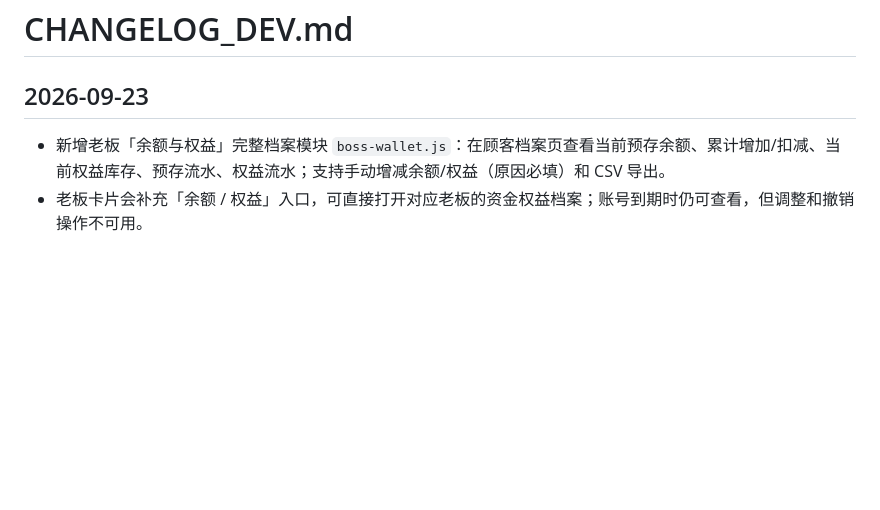
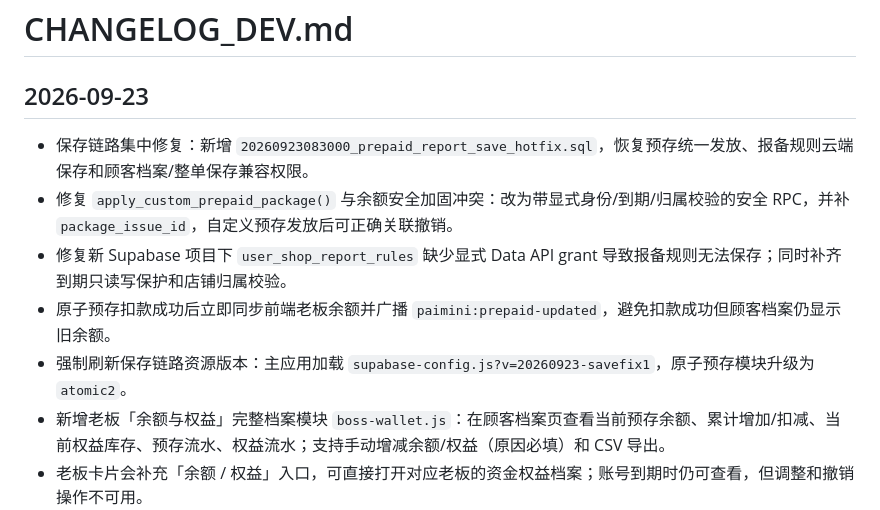
Before and after one commit to MianmianNb666/playmate-workbench, a Markdown page: CHANGELOG_DEV.md, the part around the change. GitHub-like rendering; blank space fills up the shorter version.

Commit message:
document save-flow hotfix audit

```diff
--- a/CHANGELOG_DEV.md
+++ b/CHANGELOG_DEV.md
@@ -1,6 +1,11 @@
 # CHANGELOG_DEV.md
 
 ## 2026-09-23
+- 保存链路集中修复：新增 `20260923083000_prepaid_report_save_hotfix.sql`，恢复预存统一发放、报备规则云端保存和顾客档案/整单保存兼容权限。
+- 修复 `apply_custom_prepaid_package()` 与余额安全加固冲突：改为带显式身份/到期/归属校验的安全 RPC，并补 `package_issue_id`，自定义预存发放后可正确关联撤销。
+- 修复新 Supabase 项目下 `user_shop_report_rules` 缺少显式 Data API grant 导致报备规则无法保存；同时补齐到期只读写保护和店铺归属校验。
+- 原子预存扣款成功后立即同步前端老板余额并广播 `paimini:prepaid-updated`，避免扣款成功但顾客档案仍显示旧余额。
+- 强制刷新保存链路资源版本：主应用加载 `supabase-config.js?v=20260923-savefix1`，原子预存模块升级为 `atomic2`。
 - 新增老板「余额与权益」完整档案模块 `boss-wallet.js`：在顾客档案页查看当前预存余额、累计增加/扣减、当前权益库存、预存流水、权益流水；支持手动增减余额/权益（原因必填）和 CSV 导出。
 - 老板卡片会补充「余额 / 权益」入口，可直接打开对应老板的资金权益档案；账号到期时仍可查看，但调整和撤销操作不可用。
 - 新增 `20260923041000_boss_wallet_profile_hardening.sql`：资金/权益流水改为客户端只读，余额与权益只能通过安全 RPC 修改；`customers.prepaid_balance` 不再允许前端直接静默更新。
```
